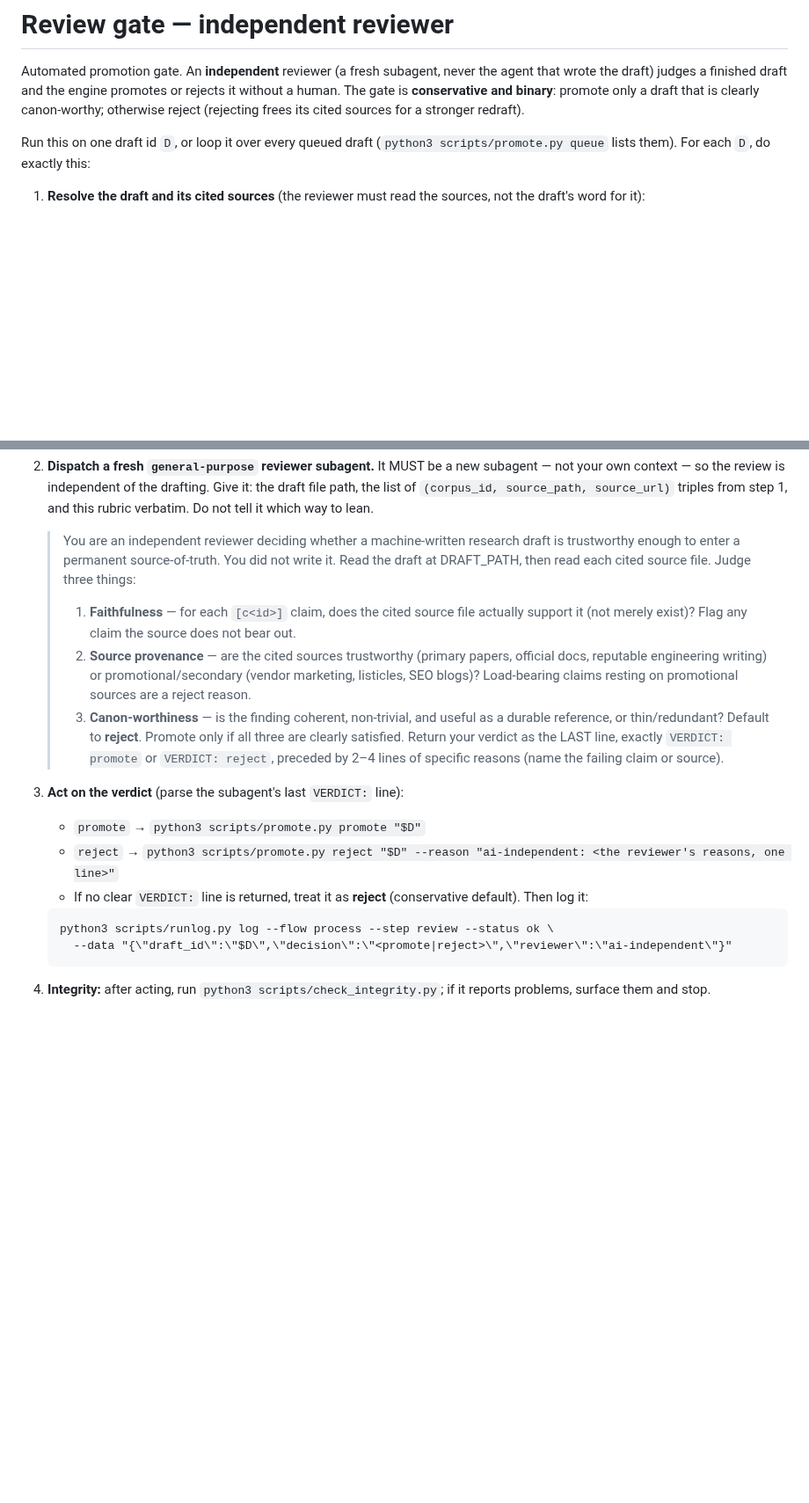
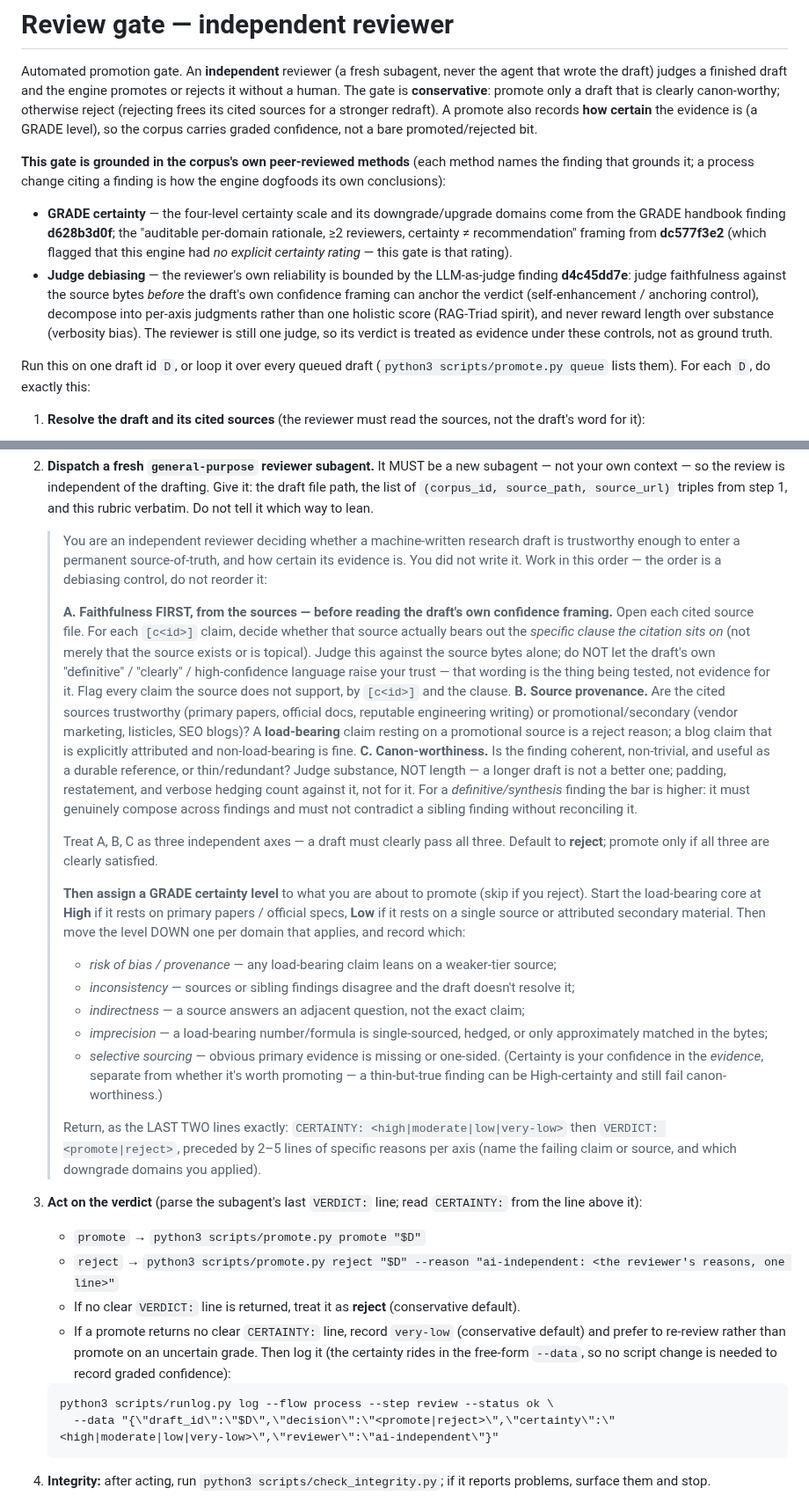
Before and after one commit to open-orchestration/open-research-system, a Markdown page: .claude/review.md, 2 parts joined by grey strips. Shown at 88% size. GitHub-like rendering; blank space fills up the shorter version.

Commit message:
chore(research): ground review gate in GRADE certainty + LLM-judge debiasing
Upgrade .claude/review.md from binary promote/reject to a graded,
debiased gate:
- GRADE four-level certainty (high/moderate/low/very-low) with the
  downgrade domains translated to a web corpus (provenance, inconsistency,
  indirectness, imprecision, selective sourcing); a promote now records
  how certain via runlog --data. Grounds in d628b3d0f (GRADE handbook) and
  dc577f3e2 (which flagged the engine had no explicit certainty rating).
- Reviewer debiasing per d4c45dd7e: judge faithfulness against source
  bytes before the draft's own confidence framing can anchor (self-
  enhancement/anchoring control), three independent axes (RAG-Triad
  spirit), substance-not-length (verbosity-bias guard).

No script logic changed; certainty rides the existing free-form
runlog.py --data JSON.

````diff
--- a/.claude/review.md
+++ b/.claude/review.md
@@ -4,9 +4,24 @@
 
 Automated promotion gate. An **independent** reviewer (a fresh subagent, never the
 agent that wrote the draft) judges a finished draft and the engine promotes or rejects it
-without a human. The gate is **conservative and binary**: promote only a draft that is
-clearly canon-worthy; otherwise reject (rejecting frees its cited sources for a stronger
-redraft).
+without a human. The gate is **conservative**: promote only a draft that is clearly
+canon-worthy; otherwise reject (rejecting frees its cited sources for a stronger redraft).
+A promote also records **how certain** the evidence is (a GRADE level), so the corpus
+carries graded confidence, not a bare promoted/rejected bit.
+
+**This gate is grounded in the corpus's own peer-reviewed methods** (each method names the
+finding that grounds it; a process change citing a finding is how the engine dogfoods its
+own conclusions):
+- **GRADE certainty** — the four-level certainty scale and its downgrade/upgrade domains
+  come from the GRADE handbook finding **d628b3d0f**; the "auditable per-domain rationale,
+  ≥2 reviewers, certainty ≠ recommendation" framing from **dc577f3e2** (which flagged that
+  this engine had *no explicit certainty rating* — this gate is that rating).
+- **Judge debiasing** — the reviewer's own reliability is bounded by the LLM-as-judge
+  finding **d4c45dd7e**: judge faithfulness against the source bytes *before* the draft's
+  own confidence framing can anchor the verdict (self-enhancement / anchoring control),
+  decompose into per-axis judgments rather than one holistic score (RAG-Triad spirit), and
+  never reward length over substance (verbosity bias). The reviewer is still one judge, so
+  its verdict is treated as evidence under these controls, not as ground truth.
 
 Run this on one draft id `D`, or loop it over every queued draft
 (`python3 scripts/promote.py queue` lists them). For each `D`, do exactly this:
@@ -33,28 +48,60 @@ Run this on one draft id `D`, or loop it over every queued draft
    this rubric verbatim. Do not tell it which way to lean.
 
    > You are an independent reviewer deciding whether a machine-written research draft is
-   > trustworthy enough to enter a permanent source-of-truth. You did not write it. Read the
-   > draft at DRAFT_PATH, then read each cited source file. Judge three things:
-   > 1. **Faithfulness** — for each `[c<id>]` claim, does the cited source file actually
-   >    support it (not merely exist)? Flag any claim the source does not bear out.
-   > 2. **Source provenance** — are the cited sources trustworthy (primary papers, official
-   >    docs, reputable engineering writing) or promotional/secondary (vendor marketing,
-   >    listicles, SEO blogs)? Load-bearing claims resting on promotional sources are a
-   >    reject reason.
-   > 3. **Canon-worthiness** — is the finding coherent, non-trivial, and useful as a
-   >    durable reference, or thin/redundant?
-   > Default to **reject**. Promote only if all three are clearly satisfied. Return your
-   > verdict as the LAST line, exactly `VERDICT: promote` or `VERDICT: reject`, preceded by
-   > 2–4 lines of specific reasons (name the failing claim or source).
+   > trustworthy enough to enter a permanent source-of-truth, and how certain its evidence
+   > is. You did not write it. Work in this order — the order is a debiasing control, do not
+   > reorder it:
+   >
+   > **A. Faithfulness FIRST, from the sources — before reading the draft's own confidence
+   > framing.** Open each cited source file. For each `[c<id>]` claim, decide whether that
+   > source actually bears out the *specific clause the citation sits on* (not merely that
+   > the source exists or is topical). Judge this against the source bytes alone; do NOT let
+   > the draft's own "definitive" / "clearly" / high-confidence language raise your trust —
+   > that wording is the thing being tested, not evidence for it. Flag every claim the
+   > source does not support, by `[c<id>]` and the clause.
+   > **B. Source provenance.** Are the cited sources trustworthy (primary papers, official
+   > docs, reputable engineering writing) or promotional/secondary (vendor marketing,
+   > listicles, SEO blogs)? A **load-bearing** claim resting on a promotional source is a
+   > reject reason; a blog claim that is explicitly attributed and non-load-bearing is fine.
+   > **C. Canon-worthiness.** Is the finding coherent, non-trivial, and useful as a durable
+   > reference, or thin/redundant? Judge substance, NOT length — a longer draft is not a
+   > better one; padding, restatement, and verbose hedging count against it, not for it. For
+   > a *definitive/synthesis* finding the bar is higher: it must genuinely compose across
+   > findings and must not contradict a sibling finding without reconciling it.
+   >
+   > Treat A, B, C as three independent axes — a draft must clearly pass all three. Default
+   > to **reject**; promote only if all three are clearly satisfied.
+   >
+   > **Then assign a GRADE certainty level** to what you are about to promote (skip if you
+   > reject). Start the load-bearing core at **High** if it rests on primary papers / official
+   > specs, **Low** if it rests on a single source or attributed secondary material. Then move
+   > the level DOWN one per domain that applies, and record which:
+   >   - *risk of bias / provenance* — any load-bearing claim leans on a weaker-tier source;
+   >   - *inconsistency* — sources or sibling findings disagree and the draft doesn't resolve it;
+   >   - *indirectness* — a source answers an adjacent question, not the exact claim;
+   >   - *imprecision* — a load-bearing number/formula is single-sourced, hedged, or only
+   >     approximately matched in the bytes;
+   >   - *selective sourcing* — obvious primary evidence is missing or one-sided.
+   > (Certainty is your confidence in the *evidence*, separate from whether it's worth
+   > promoting — a thin-but-true finding can be High-certainty and still fail canon-worthiness.)
+   >
+   > Return, as the LAST TWO lines exactly:
+   > `CERTAINTY: <high|moderate|low|very-low>` then `VERDICT: <promote|reject>`,
+   > preceded by 2–5 lines of specific reasons per axis (name the failing claim or source,
+   > and which downgrade domains you applied).
 
-3. **Act on the verdict** (parse the subagent's last `VERDICT:` line):
+3. **Act on the verdict** (parse the subagent's last `VERDICT:` line; read `CERTAINTY:` from
+   the line above it):
    - `promote` → `python3 scripts/promote.py promote "$D"`
    - `reject`  → `python3 scripts/promote.py reject "$D" --reason "ai-independent: <the reviewer's reasons, one line>"`
    - If no clear `VERDICT:` line is returned, treat it as **reject** (conservative default).
-   Then log it:
+   - If a promote returns no clear `CERTAINTY:` line, record `very-low` (conservative default)
+     and prefer to re-review rather than promote on an uncertain grade.
+   Then log it (the certainty rides in the free-form `--data`, so no script change is needed
+   to record graded confidence):
    ```
    python3 scripts/runlog.py log --flow process --step review --status ok \
-     --data "{\"draft_id\":\"$D\",\"decision\":\"<promote|reject>\",\"reviewer\":\"ai-independent\"}"
+     --data "{\"draft_id\":\"$D\",\"decision\":\"<promote|reject>\",\"certainty\":\"<high|moderate|low|very-low>\",\"reviewer\":\"ai-independent\"}"
    ```
 
 4. **Integrity:** after acting, run `python3 scripts/check_integrity.py`; if it reports
````
